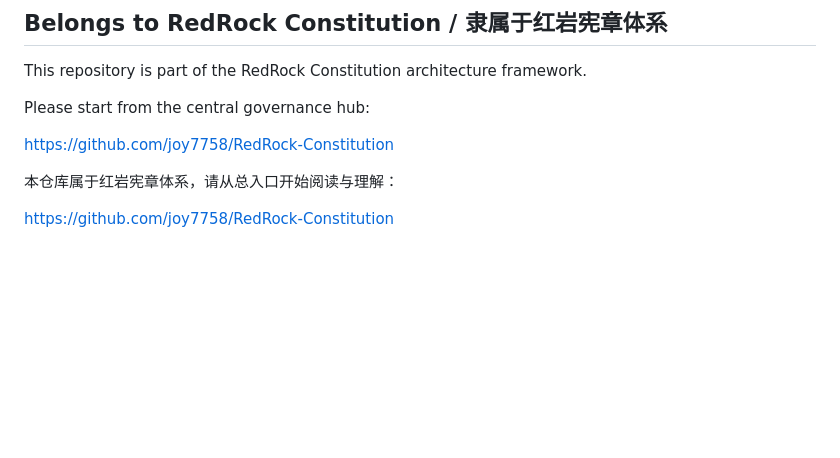
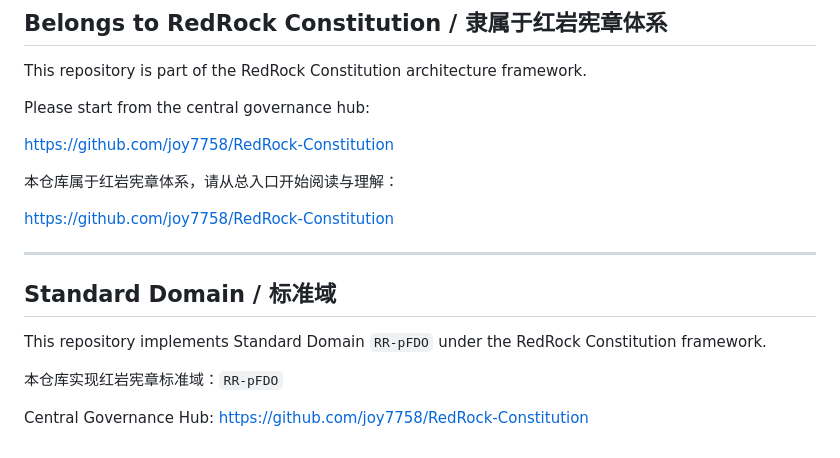
Before and after one commit to joy7758/pFDO-Specification, a Markdown page: README.md, the part around the change. Drawn GitHub-style; blank space fills up the shorter version.

Commit message:
chore: attach standard domain tag RR-pFDO (CN/EN)

```diff
--- a/README.md
+++ b/README.md
@@ -208,3 +208,14 @@ https://github.com/joy7758/RedRock-Constitution
 本仓库属于红岩宪章体系，请从总入口开始阅读与理解：
 
 https://github.com/joy7758/RedRock-Constitution
+
+---
+
+## Standard Domain / 标准域
+
+This repository implements Standard Domain `RR-pFDO` under the RedRock Constitution framework.
+
+本仓库实现红岩宪章标准域：`RR-pFDO`
+
+Central Governance Hub:
+https://github.com/joy7758/RedRock-Constitution
```
